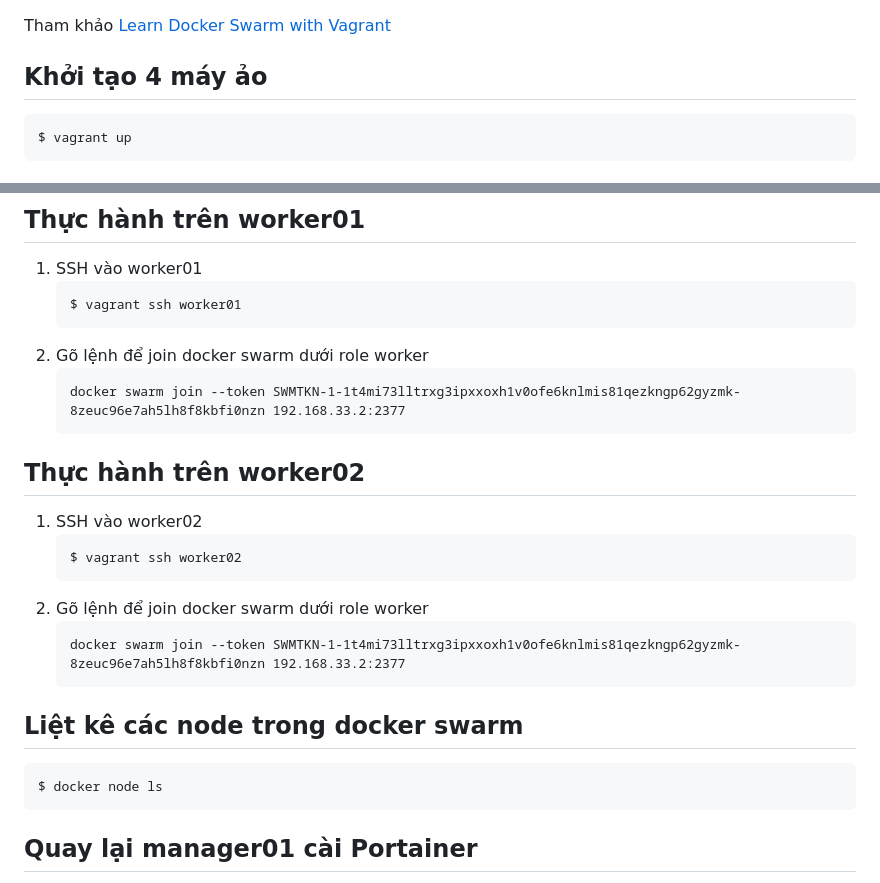
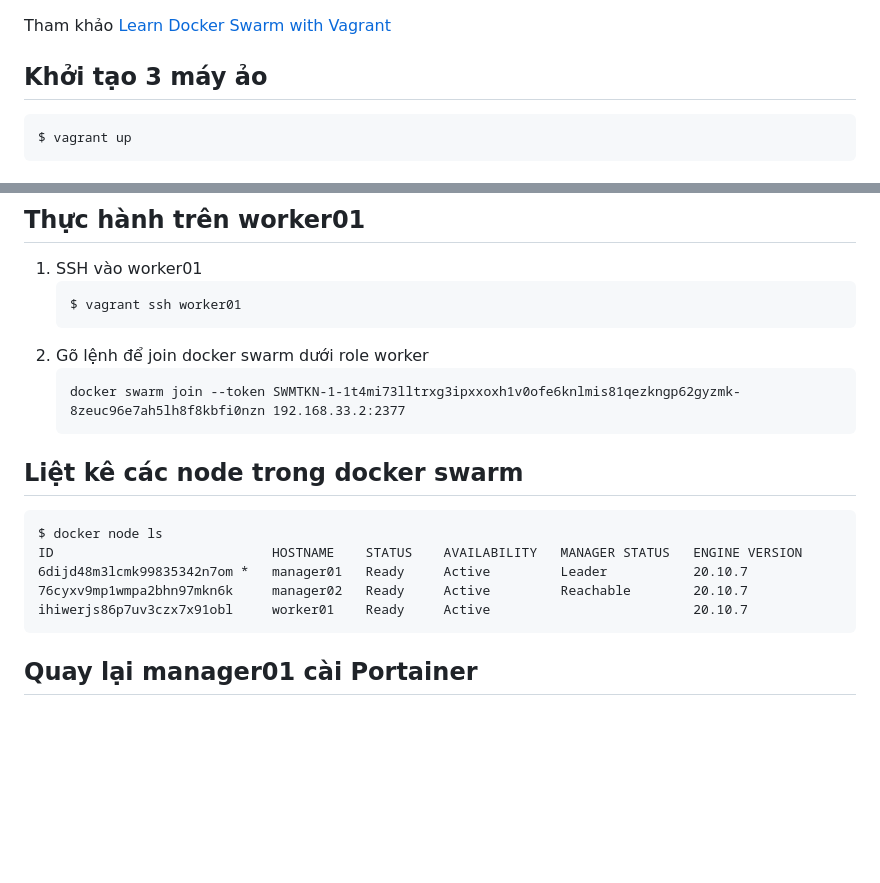
Before and after one commit to hungpham28197/LearnVagrant, a Markdown page: swarm/ReadMe.md, 2 parts joined by grey strips. GitHub-like rendering; blank space fills up the shorter version.

````diff
--- a/swarm/ReadMe.md
+++ b/swarm/ReadMe.md
@@ -1,5 +1,5 @@
 Tham khảo [Learn Docker Swarm with Vagrant](https://levelup.gitconnected.com/learn-docker-swarm-with-vagrant-47dd52b57bcc)
-## Khởi tạo 4 máy ảo
+## Khởi tạo 3 máy ảo
 ```
 $ vagrant up
 ```
@@ -61,19 +61,15 @@ $ vagrant up
    ```
    docker swarm join --token SWMTKN-1-1t4mi73lltrxg3ipxxoxh1v0ofe6knlmis81qezkngp62gyzmk-8zeuc96e7ah5lh8f8kbfi0nzn 192.168.33.2:2377
    ```
-## Thực hành trên worker02
-1. SSH vào worker02
-   ```
-   $ vagrant ssh worker02
-   ```
-2. Gõ lệnh để join docker swarm dưới role worker
-   ```
-   docker swarm join --token SWMTKN-1-1t4mi73lltrxg3ipxxoxh1v0ofe6knlmis81qezkngp62gyzmk-8zeuc96e7ah5lh8f8kbfi0nzn 192.168.33.2:2377
-   ```
+
 
 ## Liệt kê các node trong docker swarm
 ```
 $ docker node ls
+ID                            HOSTNAME    STATUS    AVAILABILITY   MANAGER STATUS   ENGINE VERSION
+6dijd48m3lcmk99835342n7om *   manager01   Ready     Active         Leader           20.10.7
+76cyxv9mp1wmpa2bhn97mkn6k     manager02   Ready     Active         Reachable        20.10.7
+ihiwerjs86p7uv3czx7x91obl     worker01    Ready     Active                          20.10.7
 ```
 
 ## Quay lại manager01 cài Portainer
````
Also changed, not shown: other parts of swarm/ReadMe.md (+32 -3 lines), Nginx/ReadMe.md (added, +25 -0 lines), swarm/img/ngix.jpg (added), swarm/img/swarm_cluster.jpg (added), 5 other files.
